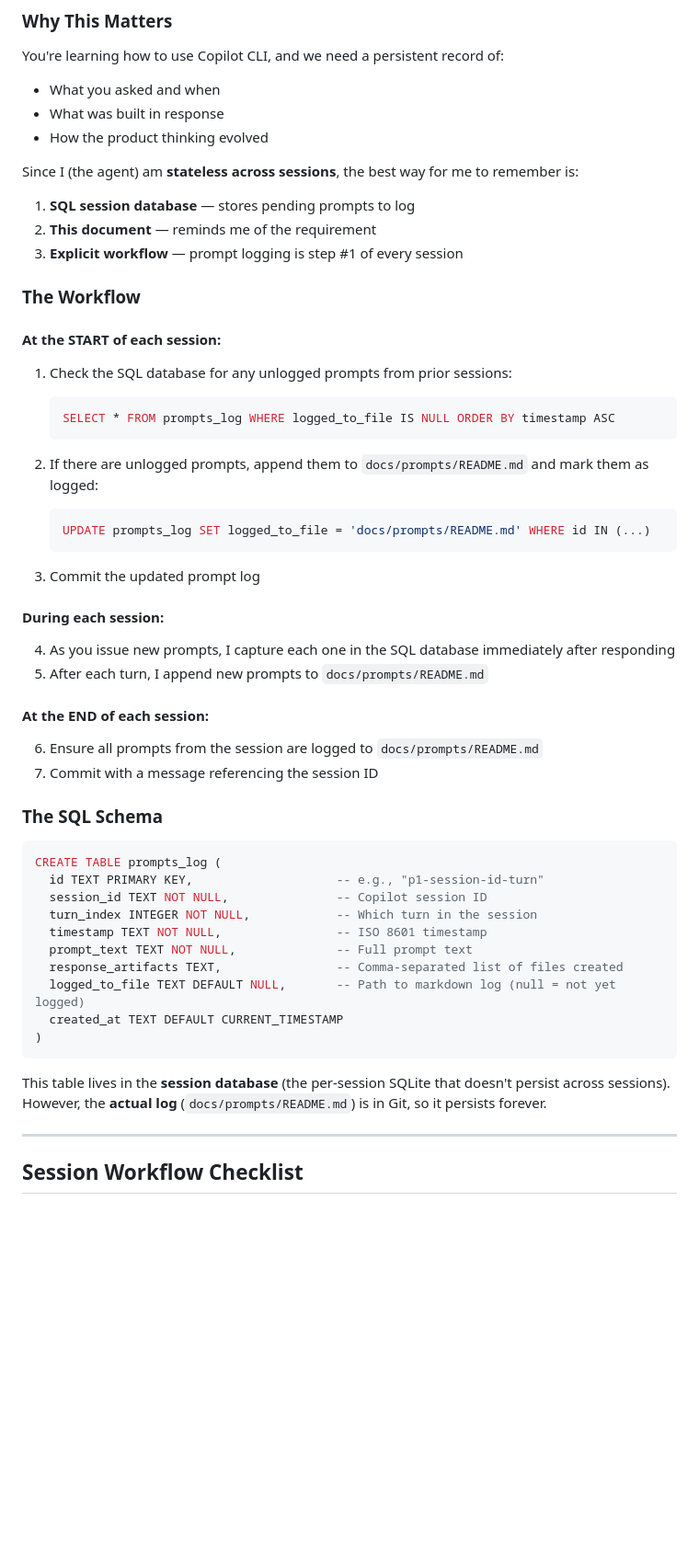
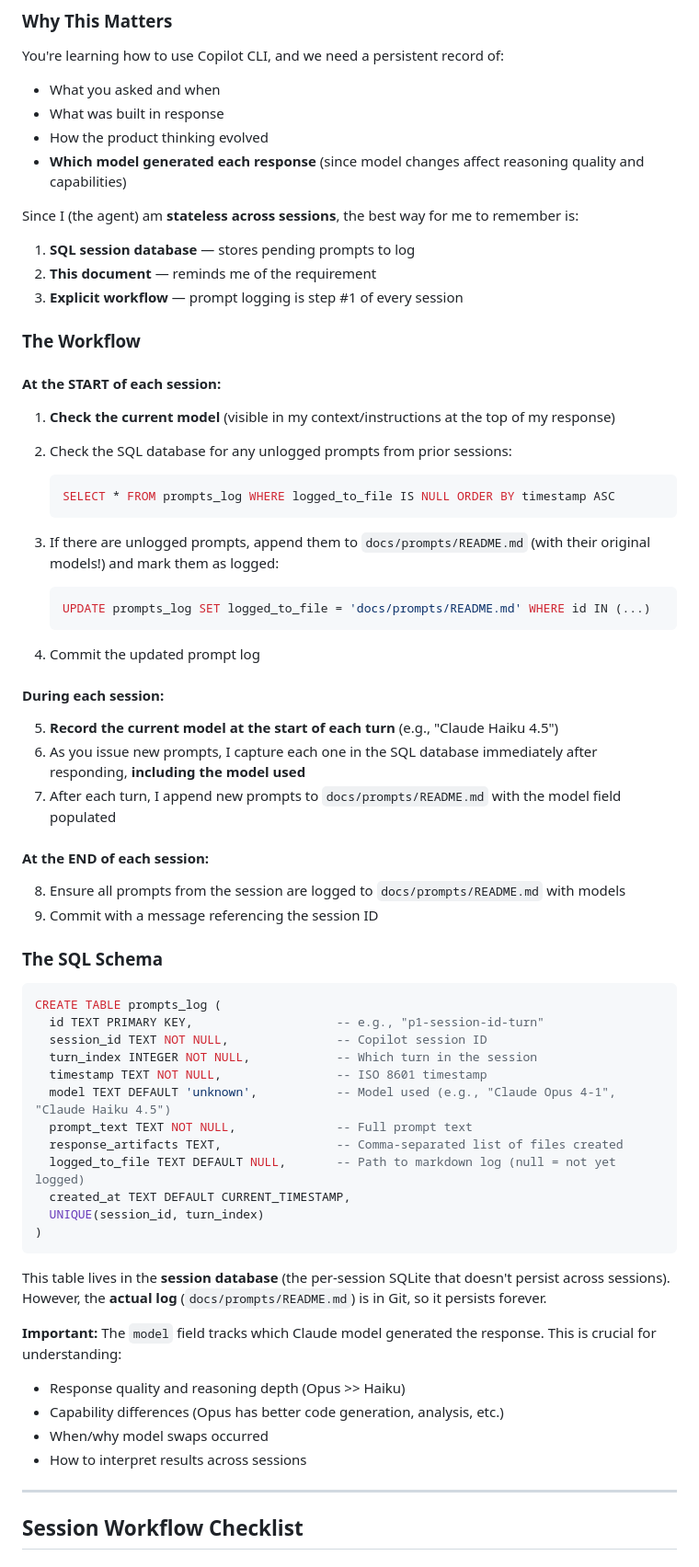
Before and after one commit to rjduncan19/VintageVault, a Markdown page: docs/DEVELOPMENT_PROCESS.md, the part around the change. Shown at 92% size. Rendered like a GitHub page; blank space fills up the shorter version.

````diff
--- a/docs/DEVELOPMENT_PROCESS.md
+++ b/docs/DEVELOPMENT_PROCESS.md
@@ -14,6 +14,7 @@ You're learning how to use Copilot CLI, and we need a persistent record of:
 - What you asked and when
 - What was built in response
 - How the product thinking evolved
+- **Which model generated each response** (since model changes affect reasoning quality and capabilities)
 
 Since I (the agent) am **stateless across sessions**, the best way for me to remember is:
 
@@ -25,27 +26,29 @@ Since I (the agent) am **stateless across sessions**, the best way for me to rem
 
 #### At the START of each session:
 
-1. Check the SQL database for any unlogged prompts from prior sessions:
+1. **Check the current model** (visible in my context/instructions at the top of my response)
+2. Check the SQL database for any unlogged prompts from prior sessions:
    ```sql
    SELECT * FROM prompts_log WHERE logged_to_file IS NULL ORDER BY timestamp ASC
    ```
 
-2. If there are unlogged prompts, append them to `docs/prompts/README.md` and mark them as logged:
+3. If there are unlogged prompts, append them to `docs/prompts/README.md` (with their original models!) and mark them as logged:
    ```sql
    UPDATE prompts_log SET logged_to_file = 'docs/prompts/README.md' WHERE id IN (...)
    ```
 
-3. Commit the updated prompt log
+4. Commit the updated prompt log
 
 #### During each session:
 
-4. As you issue new prompts, I capture each one in the SQL database immediately after responding
-5. After each turn, I append new prompts to `docs/prompts/README.md`
+5. **Record the current model at the start of each turn** (e.g., "Claude Haiku 4.5")
+6. As you issue new prompts, I capture each one in the SQL database immediately after responding, **including the model used**
+7. After each turn, I append new prompts to `docs/prompts/README.md` with the model field populated
 
 #### At the END of each session:
 
-6. Ensure all prompts from the session are logged to `docs/prompts/README.md`
-7. Commit with a message referencing the session ID
+8. Ensure all prompts from the session are logged to `docs/prompts/README.md` with models
+9. Commit with a message referencing the session ID
 
 ### The SQL Schema
 
@@ -55,14 +58,22 @@ CREATE TABLE prompts_log (
   session_id TEXT NOT NULL,               -- Copilot session ID
   turn_index INTEGER NOT NULL,            -- Which turn in the session
   timestamp TEXT NOT NULL,                -- ISO 8601 timestamp
+  model TEXT DEFAULT 'unknown',           -- Model used (e.g., "Claude Opus 4-1", "Claude Haiku 4.5")
   prompt_text TEXT NOT NULL,              -- Full prompt text
   response_artifacts TEXT,                -- Comma-separated list of files created
   logged_to_file TEXT DEFAULT NULL,       -- Path to markdown log (null = not yet logged)
-  created_at TEXT DEFAULT CURRENT_TIMESTAMP
+  created_at TEXT DEFAULT CURRENT_TIMESTAMP,
+  UNIQUE(session_id, turn_index)
 )
 ```
 
 This table lives in the **session database** (the per-session SQLite that doesn't persist across sessions). However, the **actual log** (`docs/prompts/README.md`) is in Git, so it persists forever.
+
+**Important:** The `model` field tracks which Claude model generated the response. This is crucial for understanding:
+- Response quality and reasoning depth (Opus >> Haiku)
+- Capability differences (Opus has better code generation, analysis, etc.)
+- When/why model swaps occurred
+- How to interpret results across sessions
 
 ---
 
````
Also changed, not shown: docs/prompts/README.md (+22 -1 lines).
